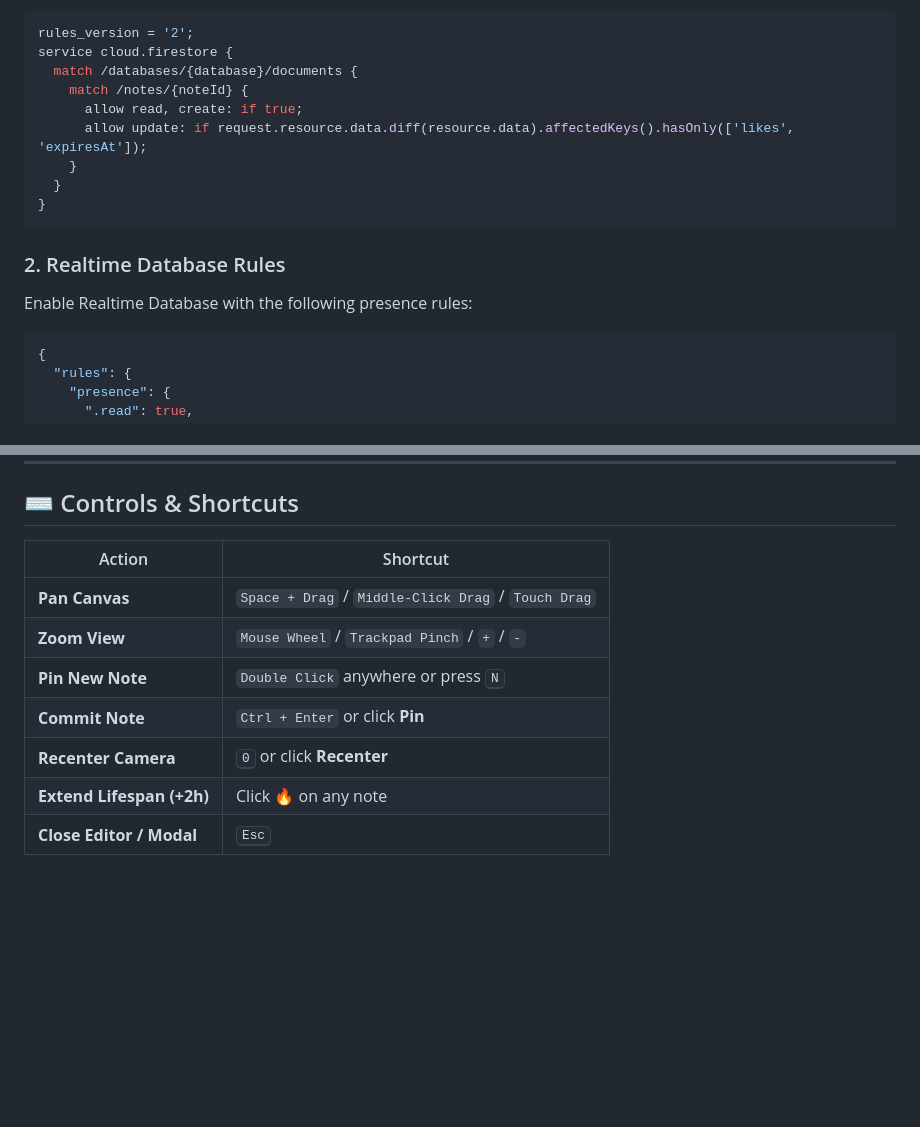
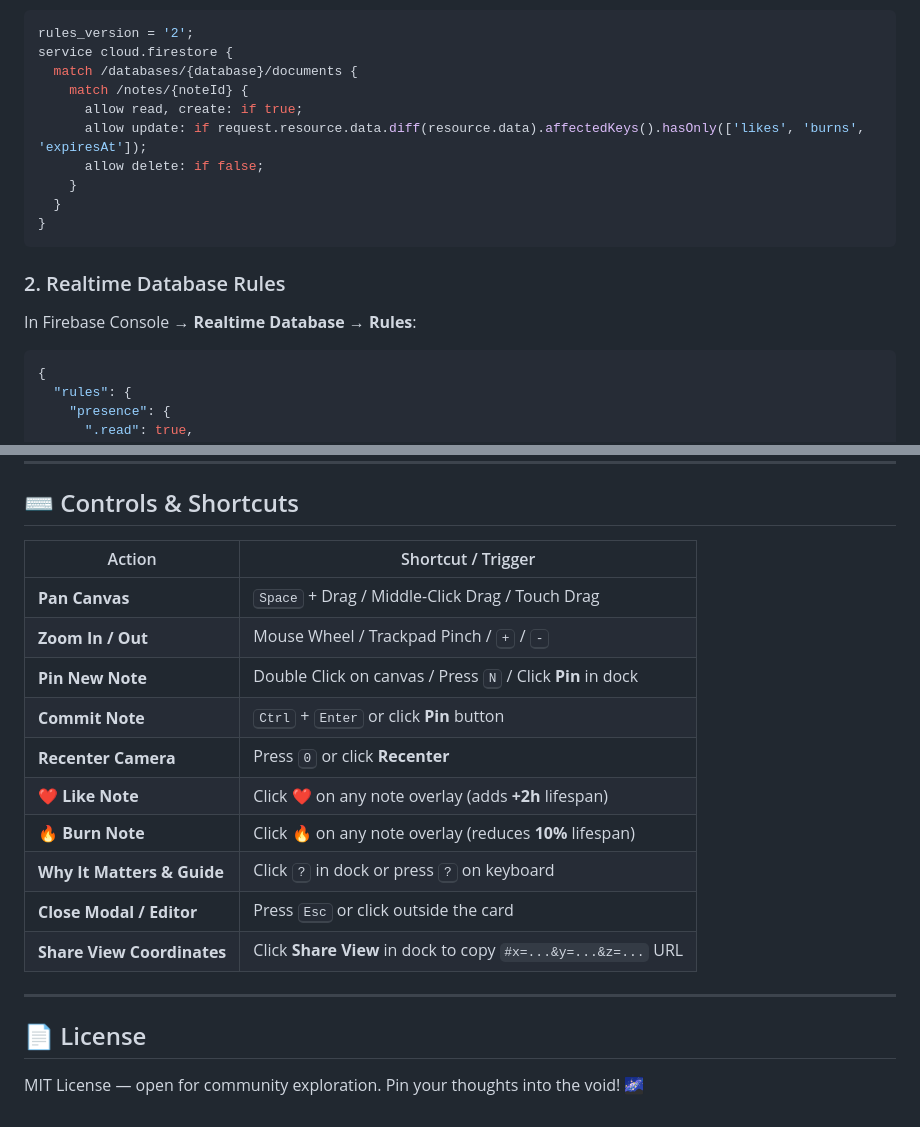
Before and after one commit to mahendrapratap23/Boundless-Canvas, a Markdown page: README.md, 2 parts joined by grey strips. Drawn GitHub-style; blank space fills up the shorter version.

````diff
--- a/README.md
+++ b/README.md
@@ -85,14 +117,15 @@ service cloud.firestore {
   match /databases/{database}/documents {
     match /notes/{noteId} {
       allow read, create: if true;
-      allow update: if request.resource.data.diff(resource.data).affectedKeys().hasOnly(['likes', 'expiresAt']);
+      allow update: if request.resource.data.diff(resource.data).affectedKeys().hasOnly(['likes', 'burns', 'expiresAt']);
+      allow delete: if false;
     }
   }
 }
 ```
 
 ### 2. Realtime Database Rules
-Enable Realtime Database with the following presence rules:
+In Firebase Console → **Realtime Database** → **Rules**:
 ```json
 {
   "rules": {
@@ -110,12 +143,21 @@ Enable Realtime Database with the following presence rules:
 
 ## ⌨️ Controls & Shortcuts
 
-| Action | Shortcut |
+| Action | Shortcut / Trigger |
 |---|---|
-| **Pan Canvas** | `Space + Drag` / `Middle-Click Drag` / `Touch Drag` |
-| **Zoom View** | `Mouse Wheel` / `Trackpad Pinch` / `+` / `-` |
-| **Pin New Note** | `Double Click` anywhere or press <kbd>N</kbd> |
-| **Commit Note** | `Ctrl + Enter` or click **Pin** |
-| **Recenter Camera** | <kbd>0</kbd> or click **Recenter** |
-| **Extend Lifespan (+2h)** | Click 🔥 on any note |
-| **Close Editor / Modal** | <kbd>Esc</kbd> |
+| **Pan Canvas** | <kbd>Space</kbd> + Drag / Middle-Click Drag / Touch Drag |
+| **Zoom In / Out** | Mouse Wheel / Trackpad Pinch / <kbd>+</kbd> / <kbd>-</kbd> |
+| **Pin New Note** | Double Click on canvas / Press <kbd>N</kbd> / Click **Pin** in dock |
+| **Commit Note** | <kbd>Ctrl</kbd> + <kbd>Enter</kbd> or click **Pin** button |
+| **Recenter Camera** | Press <kbd>0</kbd> or click **Recenter** |
+| **❤️ Like Note** | Click ❤️ on any note overlay (adds **+2h** lifespan) |
+| **🔥 Burn Note** | Click 🔥 on any note overlay (reduces **10%** lifespan) |
+| **Why It Matters & Guide** | Click <kbd>?</kbd> in dock or press <kbd>?</kbd> on keyboard |
+| **Close Modal / Editor** | Press <kbd>Esc</kbd> or click outside the card |
+| **Share View Coordinates** | Click **Share View** in dock to copy `#x=...&y=...&z=...` URL |
+
+---
+
+## 📄 License
+
+MIT License — open for community exploration. Pin your thoughts into the void! 🌌
````
Also changed, not shown: other parts of README.md (+71 -39 lines).
